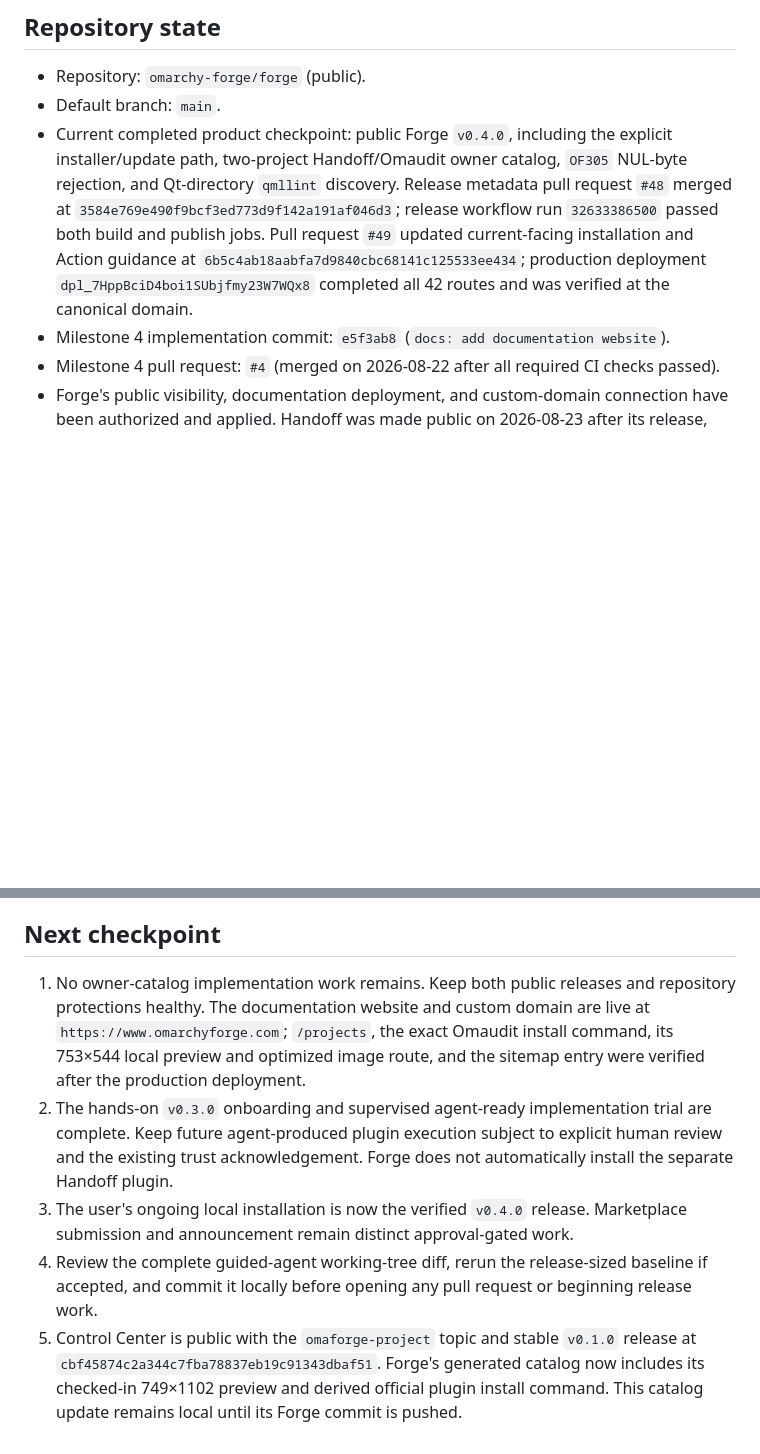
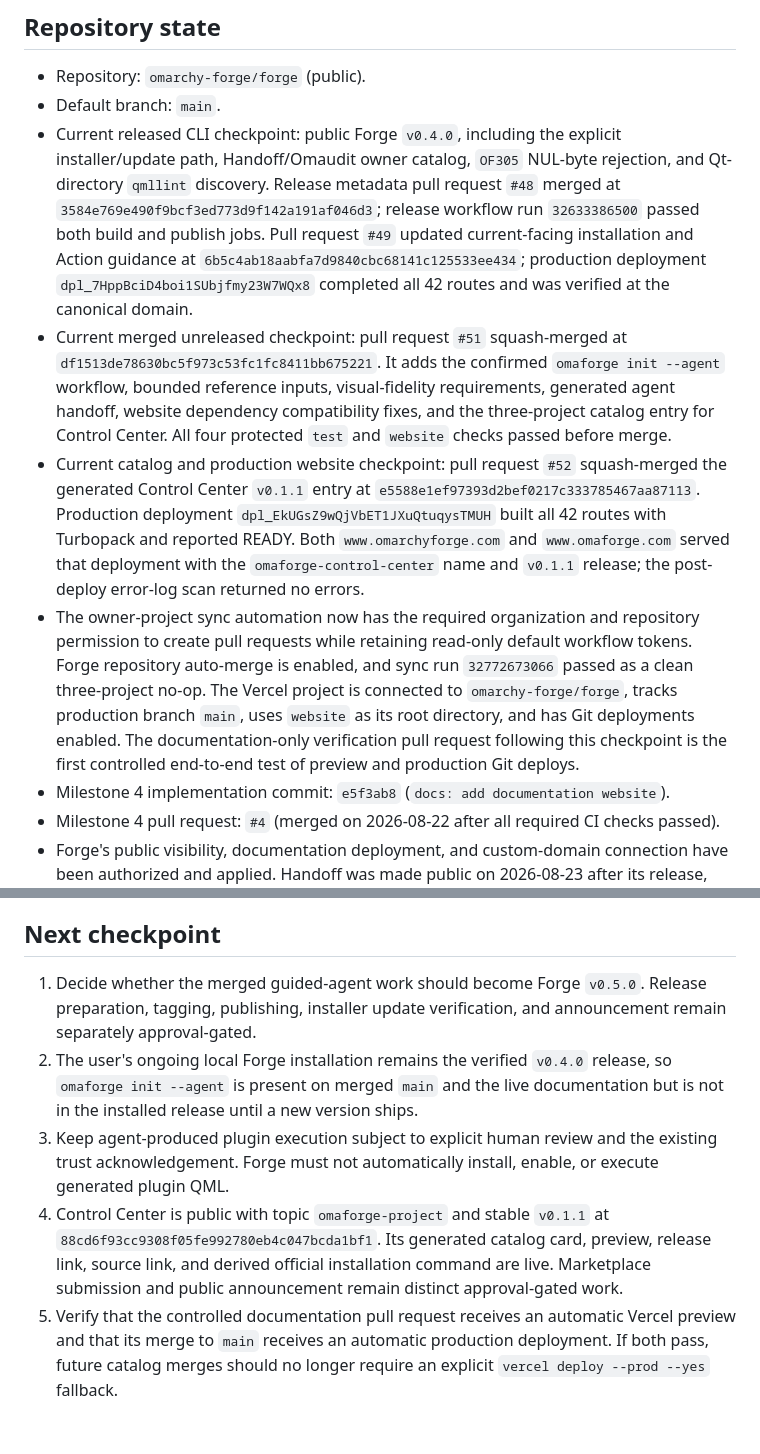
Before and after one commit to omarchy-forge/forge, a Markdown page: docs/PROJECT_STATE.md, 2 parts joined by grey strips. Rendered like a GitHub page; blank space fills up the shorter version.

Commit message:
docs: record repaired deployment automation (#53)
* docs: record guided workflow deployment checkpoint

* docs: record repaired deployment automation

```diff
--- a/docs/PROJECT_STATE.md
+++ b/docs/PROJECT_STATE.md
@@ -12,9 +12,9 @@ lives in `DECISIONS.md`, and verified Omarchy facts live in
 
 - Repository: `omarchy-forge/forge` (public).
 - Default branch: `main`.
-- Current completed product checkpoint: public Forge `v0.4.0`, including the
-  explicit installer/update path, two-project Handoff/Omaudit owner catalog,
-  `OF305` NUL-byte rejection, and Qt-directory `qmllint` discovery. Release
+- Current released CLI checkpoint: public Forge `v0.4.0`, including the
+  explicit installer/update path, Handoff/Omaudit owner catalog, `OF305`
+  NUL-byte rejection, and Qt-directory `qmllint` discovery. Release
   metadata pull request `#48` merged at
   `3584e769e490f9bcf3ed773d9f142a191af046d3`; release workflow run
   `32633386500` passed both build and publish jobs. Pull request `#49` updated
@@ -22,6 +22,27 @@ lives in `DECISIONS.md`, and verified Omarchy facts live in
   `6b5c4ab18aabfa7d9840cbc68141c125533ee434`; production deployment
   `dpl_7HppBciD4boi1SUbjfmy23W7WQx8` completed all 42 routes and was verified at
   the canonical domain.
+- Current merged unreleased checkpoint: pull request `#51` squash-merged at
+  `df1513de78630bc5f973c53fc1fc8411bb675221`. It adds the confirmed
+  `omaforge init --agent` workflow, bounded reference inputs, visual-fidelity
+  requirements, generated agent handoff, website dependency compatibility
+  fixes, and the three-project catalog entry for Control Center. All four
+  protected `test` and `website` checks passed before merge.
+- Current catalog and production website checkpoint: pull request `#52`
+  squash-merged the generated Control Center `v0.1.1` entry at
+  `e5588e1ef97393d2bef0217c333785467aa87113`. Production deployment
+  `dpl_EkUGsZ9wQjVbET1JXuQtuqysTMUH` built all 42 routes with Turbopack and
+  reported READY. Both `www.omarchyforge.com` and `www.omaforge.com` served
+  that deployment with the `omaforge-control-center` name and `v0.1.1`
+  release; the post-deploy error-log scan returned no errors.
+- The owner-project sync automation now has the required organization and
+  repository permission to create pull requests while retaining read-only
+  default workflow tokens. Forge repository auto-merge is enabled, and sync
+  run `32772673066` passed as a clean three-project no-op. The Vercel project
+  is connected to `omarchy-forge/forge`, tracks production branch `main`, uses
+  `website` as its root directory, and has Git deployments enabled. The
+  documentation-only verification pull request following this checkpoint is
+  the first controlled end-to-end test of preview and production Git deploys.
 - Milestone 4 implementation commit: `e5f3ab8` (`docs: add documentation
   website`).
 - Milestone 4 pull request: `#4` (merged on 2026-08-22 after all required CI
@@ -425,22 +446,21 @@ not locked out by an impossible self-approval requirement.
 
 ## Next checkpoint
 
-1. No owner-catalog implementation work remains. Keep both public releases and
-   repository protections healthy. The documentation website and custom domain
-   are live at `https://www.omarchyforge.com`; `/projects`, the exact Omaudit
-   install command, its 753×544 local preview and optimized image route, and the
-   sitemap entry were verified after the production deployment.
-2. The hands-on `v0.3.0` onboarding and supervised agent-ready implementation
-   trial are complete. Keep future agent-produced plugin execution subject to
-   explicit human review and the existing trust acknowledgement. Forge does
-   not automatically install the separate Handoff plugin.
-3. The user's ongoing local installation is now the verified `v0.4.0` release.
-   Marketplace submission and announcement remain distinct approval-gated work.
-4. Review the complete guided-agent working-tree diff, rerun the release-sized
-   baseline if accepted, and commit it locally before opening any pull request
-   or beginning release work.
-5. Control Center is public with the `omaforge-project` topic and stable
-   `v0.1.0` release at
-   `cbf45874c2a344c7fba78837eb19c91343dbaf51`. Forge's generated catalog now
-   includes its checked-in 749×1102 preview and derived official plugin install
-   command. This catalog update remains local until its Forge commit is pushed.
+1. Decide whether the merged guided-agent work should become Forge `v0.5.0`.
+   Release preparation, tagging, publishing, installer update verification, and
+   announcement remain separately approval-gated.
+2. The user's ongoing local Forge installation remains the verified `v0.4.0`
+   release, so `omaforge init --agent` is present on merged `main` and the live
+   documentation but is not in the installed release until a new version ships.
+3. Keep agent-produced plugin execution subject to explicit human review and
+   the existing trust acknowledgement. Forge must not automatically install,
+   enable, or execute generated plugin QML.
+4. Control Center is public with topic `omaforge-project` and stable `v0.1.1`
+   at `88cd6f93cc9308f05fe992780eb4c047bcda1bf1`. Its generated catalog card,
+   preview, release link, source link, and derived official installation command
+   are live. Marketplace submission and public announcement remain distinct
+   approval-gated work.
+5. Verify that the controlled documentation pull request receives an automatic
+   Vercel preview and that its merge to `main` receives an automatic production
+   deployment. If both pass, future catalog merges should no longer require an
+   explicit `vercel deploy --prod --yes` fallback.
```
Also changed, not shown: other parts of docs/PROJECT_STATE.md (+1 -1 lines).
